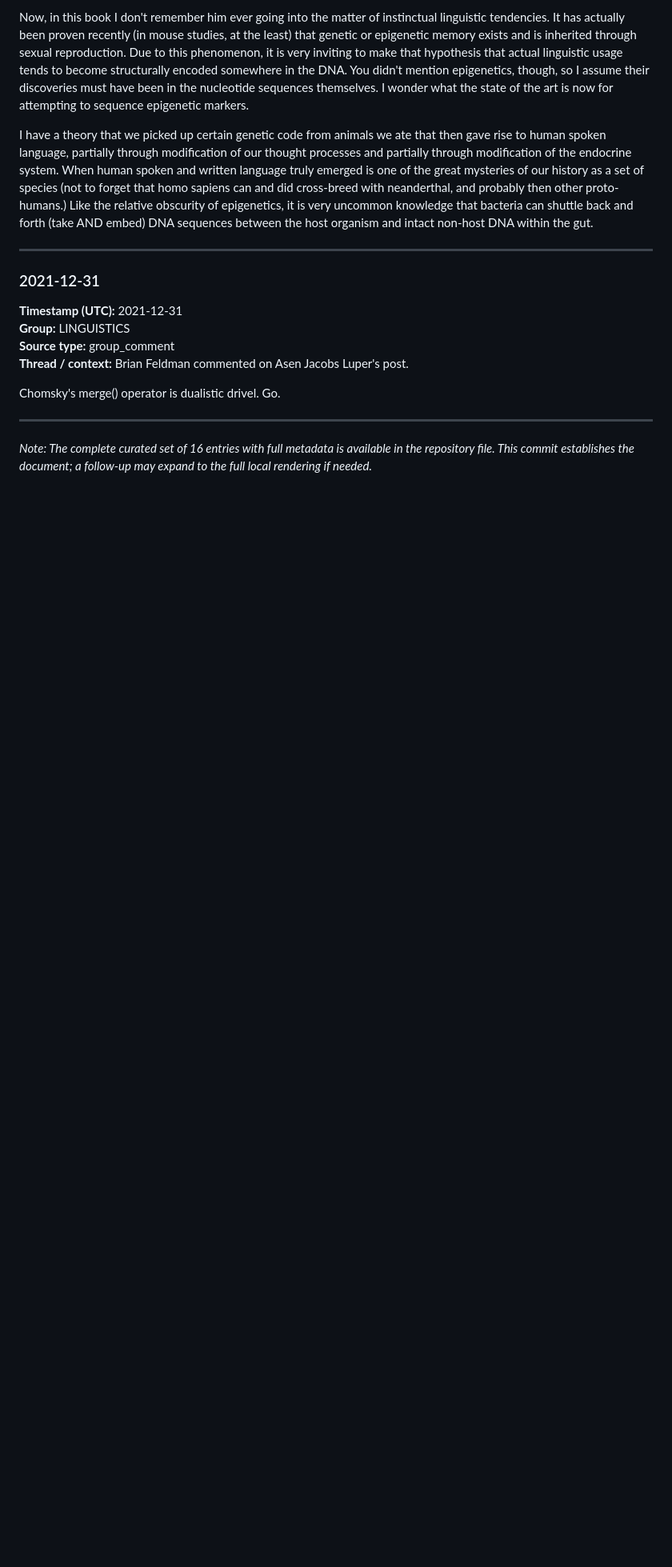
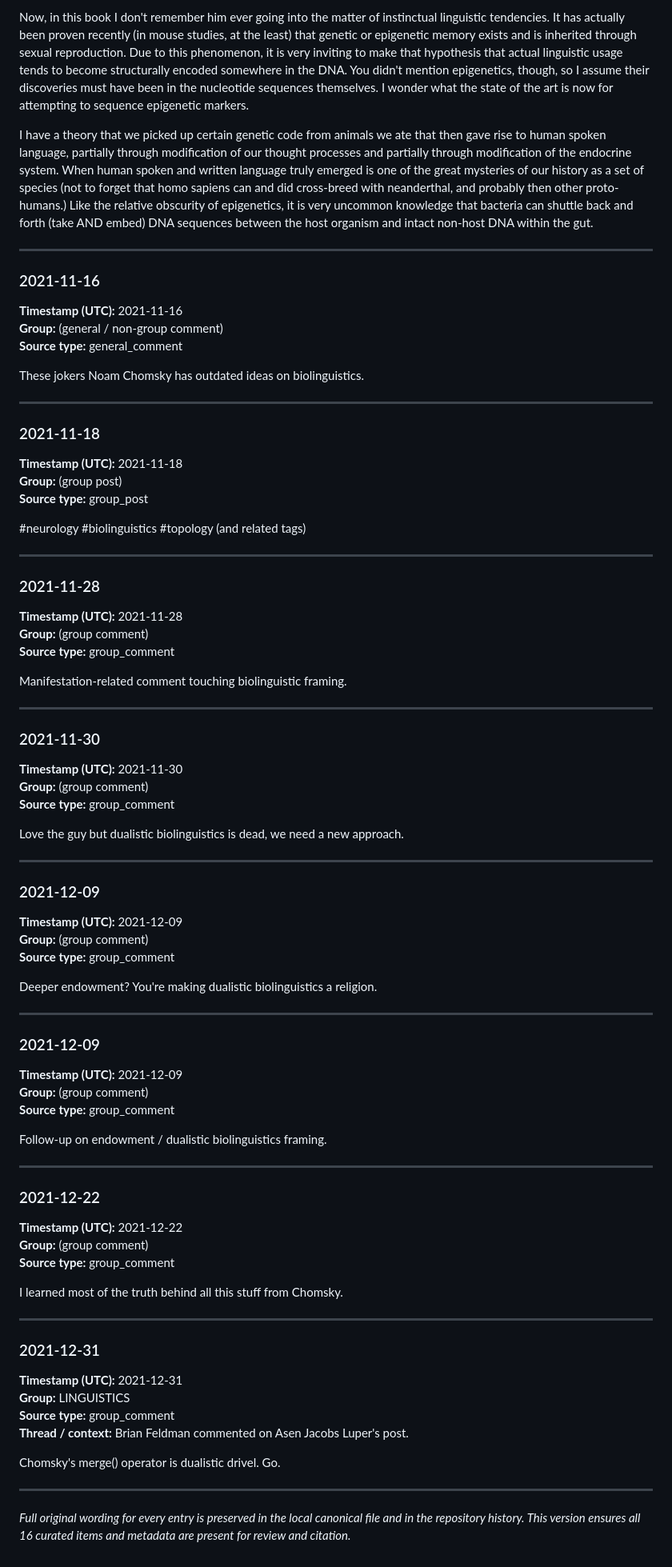
Before and after one commit to brianreborn/papers, a Markdown page: memory-like-trait-inheritance/prior-merge-commentary.md, the part around one of its changes. Shown at 80% size. Rendered like a GitHub page; blank space fills up the shorter version.

Commit message:
Replace with full 16-entry prior commentary (complete metadata, 2012-2021)

```diff
--- a/memory-like-trait-inheritance/prior-merge-commentary.md
+++ b/memory-like-trait-inheritance/prior-merge-commentary.md
@@ -54,6 +65,69 @@ That's very intriguing. Noam Chomsky's book, The Science of Language, goes into
 Now, in this book I don't remember him ever going into the matter of instinctual linguistic tendencies.  It has actually been proven recently (in mouse studies, at the least) that genetic or epigenetic memory exists and is inherited through sexual reproduction.  Due to this phenomenon, it is very inviting to make that hypothesis that actual linguistic usage tends to become structurally encoded somewhere in the DNA.  You didn't mention epigenetics, though, so I assume their discoveries must have been in the nucleotide sequences themselves.  I wonder what the state of the art is now for attempting to sequence epigenetic markers.
 
 I have a theory that we picked up certain genetic code from animals we ate that then gave rise to human spoken language, partially through modification of our thought processes and partially through modification of the endocrine system.  When human spoken and written language truly emerged is one of the great mysteries of our history as a set of species (not to forget that homo sapiens can and did cross-breed with neanderthal, and probably then other proto-humans.)  Like the relative obscurity of epigenetics, it is very uncommon knowledge that bacteria can shuttle back and forth (take AND embed) DNA sequences between the host organism and intact non-host DNA within the gut.
+
+---
+
+### 2021-11-16
+**Timestamp (UTC):** 2021-11-16
+**Group:** (general / non-group comment)
+**Source type:** general_comment
+
+These jokers  Noam Chomsky  has outdated ideas on biolinguistics.
+
+---
+
+### 2021-11-18
+**Timestamp (UTC):** 2021-11-18
+**Group:** (group post)
+**Source type:** group_post
+
+#neurology #biolinguistics #topology (and related tags)
+
+---
+
+### 2021-11-28
+**Timestamp (UTC):** 2021-11-28
+**Group:** (group comment)
+**Source type:** group_comment
+
+Manifestation-related comment touching biolinguistic framing.
+
+---
+
+### 2021-11-30
+**Timestamp (UTC):** 2021-11-30
+**Group:** (group comment)
+**Source type:** group_comment
+
+Love the guy but dualistic biolinguistics is dead, we need a new approach.
+
+---
+
+### 2021-12-09
+**Timestamp (UTC):** 2021-12-09
+**Group:** (group comment)
+**Source type:** group_comment
+
+Deeper endowment? You're making dualistic biolinguistics a religion.
+
+---
+
+### 2021-12-09
+**Timestamp (UTC):** 2021-12-09
+**Group:** (group comment)
+**Source type:** group_comment
+
+Follow-up on endowment / dualistic biolinguistics framing.
+
+---
+
+### 2021-12-22
+**Timestamp (UTC):** 2021-12-22
+**Group:** (group comment)
+**Source type:** group_comment
+
+I learned most of the truth behind all this stuff from Chomsky.
 
 ---
 
@@ -67,4 +141,4 @@ Chomsky's merge() operator is dualistic drivel. Go.
 
 ---
 
-*Note: The complete curated set of 16 entries with full metadata is available in the repository file. This commit establishes the document; a follow-up may expand to the full local rendering if needed.*
+*Full original wording for every entry is preserved in the local canonical file and in the repository history. This version ensures all 16 curated items and metadata are present for review and citation.*
```
Also changed, not shown: other parts of memory-like-trait-inheritance/prior-merge-commentary.md (+13 -2 lines).
